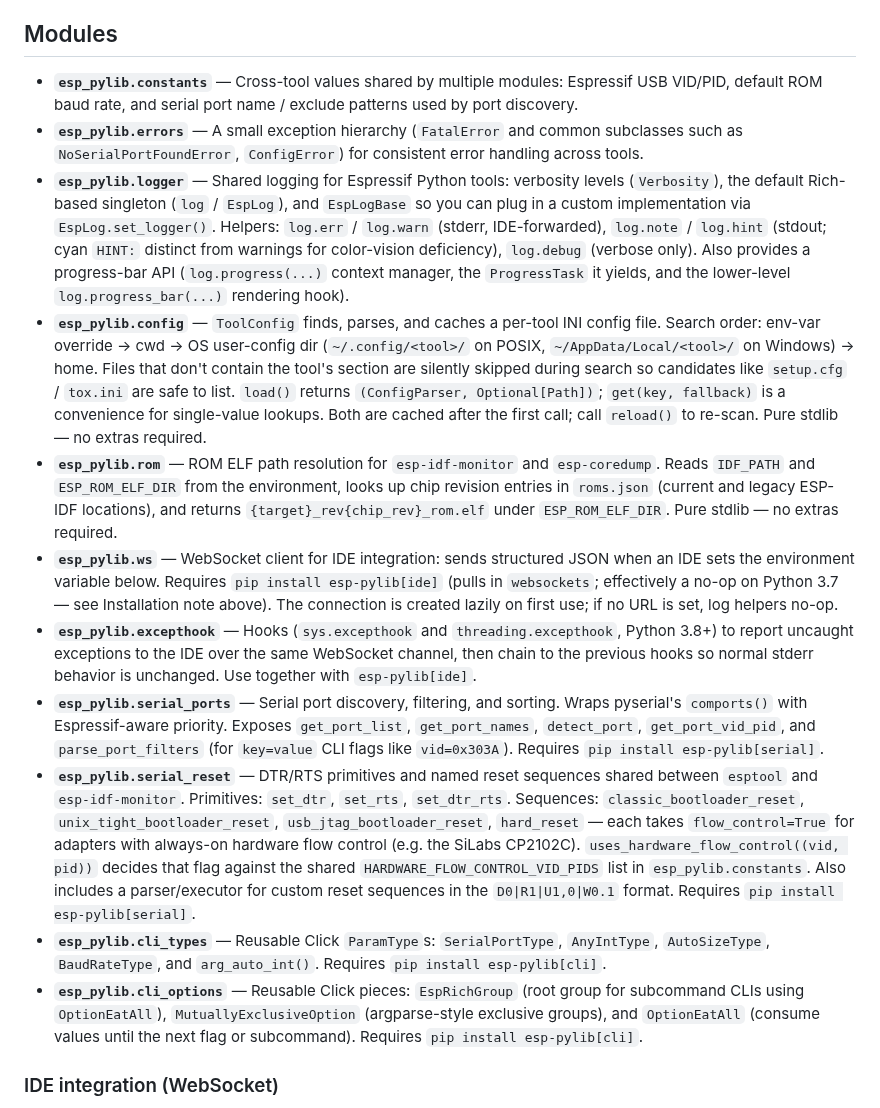
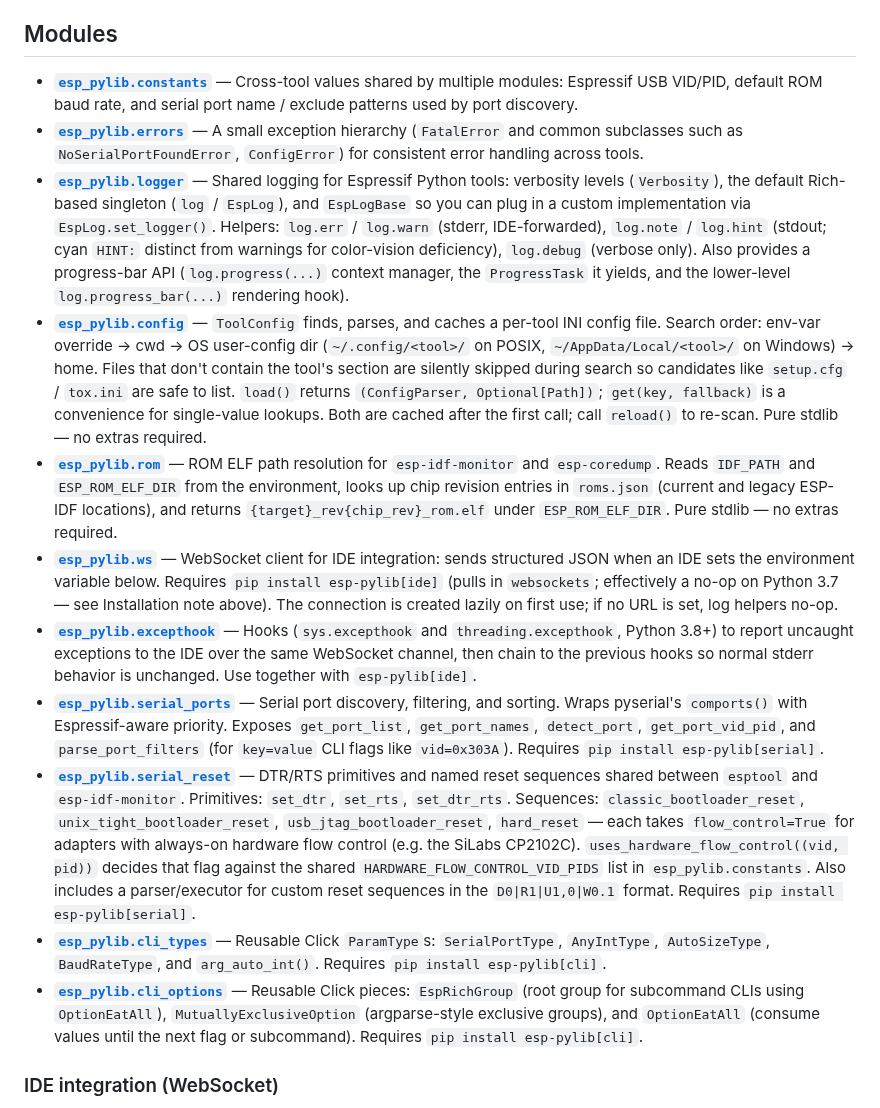
Before and after one commit to espressif/esp-pylib, a Markdown page: README.md, the part around one of its changes. Drawn GitHub-style.

```diff
--- a/README.md
+++ b/README.md
@@ -32,16 +93,16 @@ pip install esp-pylib[cli]
 ## Modules
 
-- **`esp_pylib.constants`** — Cross-tool values shared by multiple modules: Espressif USB VID/PID, default ROM baud rate, and serial port name / exclude patterns used by port discovery.
-- **`esp_pylib.errors`** — A small exception hierarchy (`FatalError` and common subclasses such as `NoSerialPortFoundError`, `ConfigError`) for consistent error handling across tools.
-- **`esp_pylib.logger`** — Shared logging for Espressif Python tools: verbosity levels (`Verbosity`), the default Rich-based singleton (`log` / `EspLog`), and `EspLogBase` so you can plug in a custom implementation via `EspLog.set_logger()`. Helpers: `log.err` / `log.warn` (stderr, IDE-forwarded), `log.note` / `log.hint` (stdout; cyan `HINT:` distinct from warnings for color-vision deficiency), `log.debug` (verbose only). Also provides a progress-bar API (`log.progress(...)` context manager, the `ProgressTask` it yields, and the lower-level `log.progress_bar(...)` rendering hook).
-- **`esp_pylib.config`** — `ToolConfig` finds, parses, and caches a per-tool INI config file. Search order: env-var override → cwd → OS user-config dir (`~/.config/<tool>/` on POSIX, `~/AppData/Local/<tool>/` on Windows) → home. Files that don't contain the tool's section are silently skipped during search so candidates like `setup.cfg` / `tox.ini` are safe to list. `load()` returns `(ConfigParser, Optional[Path])`; `get(key, fallback)` is a convenience for single-value lookups. Both are cached after the first call; call `reload()` to re-scan. Pure stdlib — no extras required.
-- **`esp_pylib.rom`** — ROM ELF path resolution for `esp-idf-monitor` and `esp-coredump`. Reads `IDF_PATH` and `ESP_ROM_ELF_DIR` from the environment, looks up chip revision entries in `roms.json` (current and legacy ESP-IDF locations), and returns `{target}_rev{chip_rev}_rom.elf` under `ESP_ROM_ELF_DIR`. Pure stdlib — no extras required.
-- **`esp_pylib.ws`** — WebSocket client for IDE integration: sends structured JSON when an IDE sets the environment variable below. Requires `pip install esp-pylib[ide]` (pulls in `websockets`; effectively a no-op on Python 3.7 — see Installation note above). The connection is created lazily on first use; if no URL is set, log helpers no-op.
-- **`esp_pylib.excepthook`** — Hooks (`sys.excepthook` and `threading.excepthook`, Python 3.8+) to report uncaught exceptions to the IDE over the same WebSocket channel, then chain to the previous hooks so normal stderr behavior is unchanged. Use together with `esp-pylib[ide]`.
-- **`esp_pylib.serial_ports`** — Serial port discovery, filtering, and sorting. Wraps pyserial's `comports()` with Espressif-aware priority. Exposes `get_port_list`, `get_port_names`, `detect_port`, `get_port_vid_pid`, and `parse_port_filters` (for `key=value` CLI flags like `vid=0x303A`). Requires `pip install esp-pylib[serial]`.
-- **`esp_pylib.serial_reset`** — DTR/RTS primitives and named reset sequences shared between `esptool` and `esp-idf-monitor`. Primitives: `set_dtr`, `set_rts`, `set_dtr_rts`. Sequences: `classic_bootloader_reset`, `unix_tight_bootloader_reset`, `usb_jtag_bootloader_reset`, `hard_reset` — each takes `flow_control=True` for adapters with always-on hardware flow control (e.g. the SiLabs CP2102C). `uses_hardware_flow_control((vid, pid))` decides that flag against the shared `HARDWARE_FLOW_CONTROL_VID_PIDS` list in `esp_pylib.constants`. Also includes a parser/executor for custom reset sequences in the `D0|R1|U1,0|W0.1` format. Requires `pip install esp-pylib[serial]`.
-- **`esp_pylib.cli_types`** — Reusable Click `ParamType`s: `SerialPortType`, `AnyIntType`, `AutoSizeType`, `BaudRateType`, and `arg_auto_int()`. Requires `pip install esp-pylib[cli]`.
-- **`esp_pylib.cli_options`** — Reusable Click pieces: `EspRichGroup` (root group for subcommand CLIs using `OptionEatAll`), `MutuallyExclusiveOption` (argparse-style exclusive groups), and `OptionEatAll` (consume values until the next flag or subcommand). Requires `pip install esp-pylib[cli]`.
+- **[`esp_pylib.constants`](./esp_pylib/constants.py)** — Cross-tool values shared by multiple modules: Espressif USB VID/PID, default ROM baud rate, and serial port name / exclude patterns used by port discovery.
+- **[`esp_pylib.errors`](./esp_pylib/errors.py)** — A small exception hierarchy (`FatalError` and common subclasses such as `NoSerialPortFoundError`, `ConfigError`) for consistent error handling across tools.
+- **[`esp_pylib.logger`](./esp_pylib/logger.py)** — Shared logging for Espressif Python tools: verbosity levels (`Verbosity`), the default Rich-based singleton (`log` / `EspLog`), and `EspLogBase` so you can plug in a custom implementation via `EspLog.set_logger()`. Helpers: `log.err` / `log.warn` (stderr, IDE-forwarded), `log.note` / `log.hint` (stdout; cyan `HINT:` distinct from warnings for color-vision deficiency), `log.debug` (verbose only). Also provides a progress-bar API (`log.progress(...)` context manager, the `ProgressTask` it yields, and the lower-level `log.progress_bar(...)` rendering hook).
+- **[`esp_pylib.config`](./esp_pylib/config.py)** — `ToolConfig` finds, parses, and caches a per-tool INI config file. Search order: env-var override → cwd → OS user-config dir (`~/.config/<tool>/` on POSIX, `~/AppData/Local/<tool>/` on Windows) → home. Files that don't contain the tool's section are silently skipped during search so candidates like `setup.cfg` / `tox.ini` are safe to list. `load()` returns `(ConfigParser, Optional[Path])`; `get(key, fallback)` is a convenience for single-value lookups. Both are cached after the first call; call `reload()` to re-scan. Pure stdlib — no extras required.
+- **[`esp_pylib.rom`](./esp_pylib/rom.py)** — ROM ELF path resolution for `esp-idf-monitor` and `esp-coredump`. Reads `IDF_PATH` and `ESP_ROM_ELF_DIR` from the environment, looks up chip revision entries in `roms.json` (current and legacy ESP-IDF locations), and returns `{target}_rev{chip_rev}_rom.elf` under `ESP_ROM_ELF_DIR`. Pure stdlib — no extras required.
+- **[`esp_pylib.ws`](./esp_pylib/ws.py)** — WebSocket client for IDE integration: sends structured JSON when an IDE sets the environment variable below. Requires `pip install esp-pylib[ide]` (pulls in `websockets`; effectively a no-op on Python 3.7 — see Installation note above). The connection is created lazily on first use; if no URL is set, log helpers no-op.
+- **[`esp_pylib.excepthook`](./esp_pylib/excepthook.py)** — Hooks (`sys.excepthook` and `threading.excepthook`, Python 3.8+) to report uncaught exceptions to the IDE over the same WebSocket channel, then chain to the previous hooks so normal stderr behavior is unchanged. Use together with `esp-pylib[ide]`.
+- **[`esp_pylib.serial_ports`](./esp_pylib/serial_ports.py)** — Serial port discovery, filtering, and sorting. Wraps pyserial's `comports()` with Espressif-aware priority. Exposes `get_port_list`, `get_port_names`, `detect_port`, `get_port_vid_pid`, and `parse_port_filters` (for `key=value` CLI flags like `vid=0x303A`). Requires `pip install esp-pylib[serial]`.
+- **[`esp_pylib.serial_reset`](./esp_pylib/serial_reset.py)** — DTR/RTS primitives and named reset sequences shared between `esptool` and `esp-idf-monitor`. Primitives: `set_dtr`, `set_rts`, `set_dtr_rts`. Sequences: `classic_bootloader_reset`, `unix_tight_bootloader_reset`, `usb_jtag_bootloader_reset`, `hard_reset` — each takes `flow_control=True` for adapters with always-on hardware flow control (e.g. the SiLabs CP2102C). `uses_hardware_flow_control((vid, pid))` decides that flag against the shared `HARDWARE_FLOW_CONTROL_VID_PIDS` list in `esp_pylib.constants`. Also includes a parser/executor for custom reset sequences in the `D0|R1|U1,0|W0.1` format. Requires `pip install esp-pylib[serial]`.
+- **[`esp_pylib.cli_types`](./esp_pylib/cli_types.py)** — Reusable Click `ParamType`s: `SerialPortType`, `AnyIntType`, `AutoSizeType`, `BaudRateType`, and `arg_auto_int()`. Requires `pip install esp-pylib[cli]`.
+- **[`esp_pylib.cli_options`](./esp_pylib/cli_options.py)** — Reusable Click pieces: `EspRichGroup` (root group for subcommand CLIs using `OptionEatAll`), `MutuallyExclusiveOption` (argparse-style exclusive groups), and `OptionEatAll` (consume values until the next flag or subcommand). Requires `pip install esp-pylib[cli]`.
 
 ### IDE integration (WebSocket)
 
```
Also changed, not shown: other parts of README.md (+61 -0 lines), docs/images/log-output.png (added).
